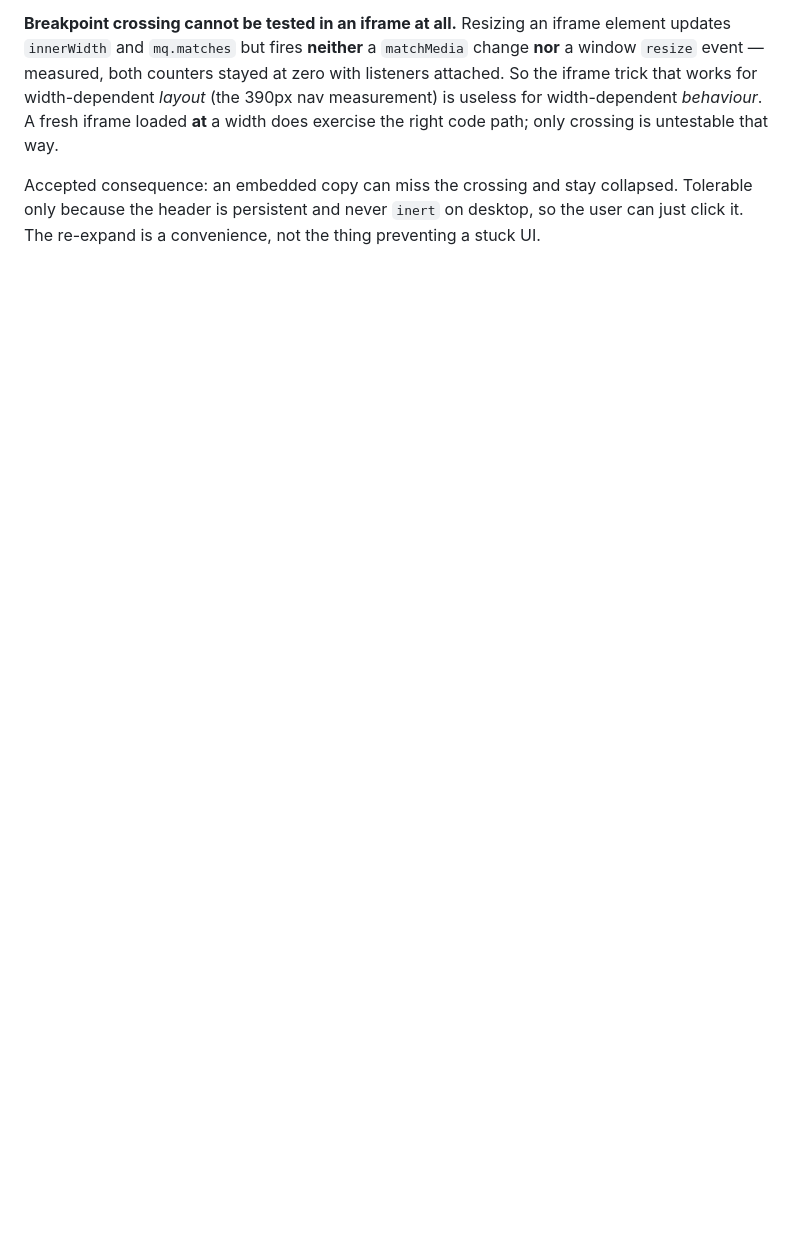
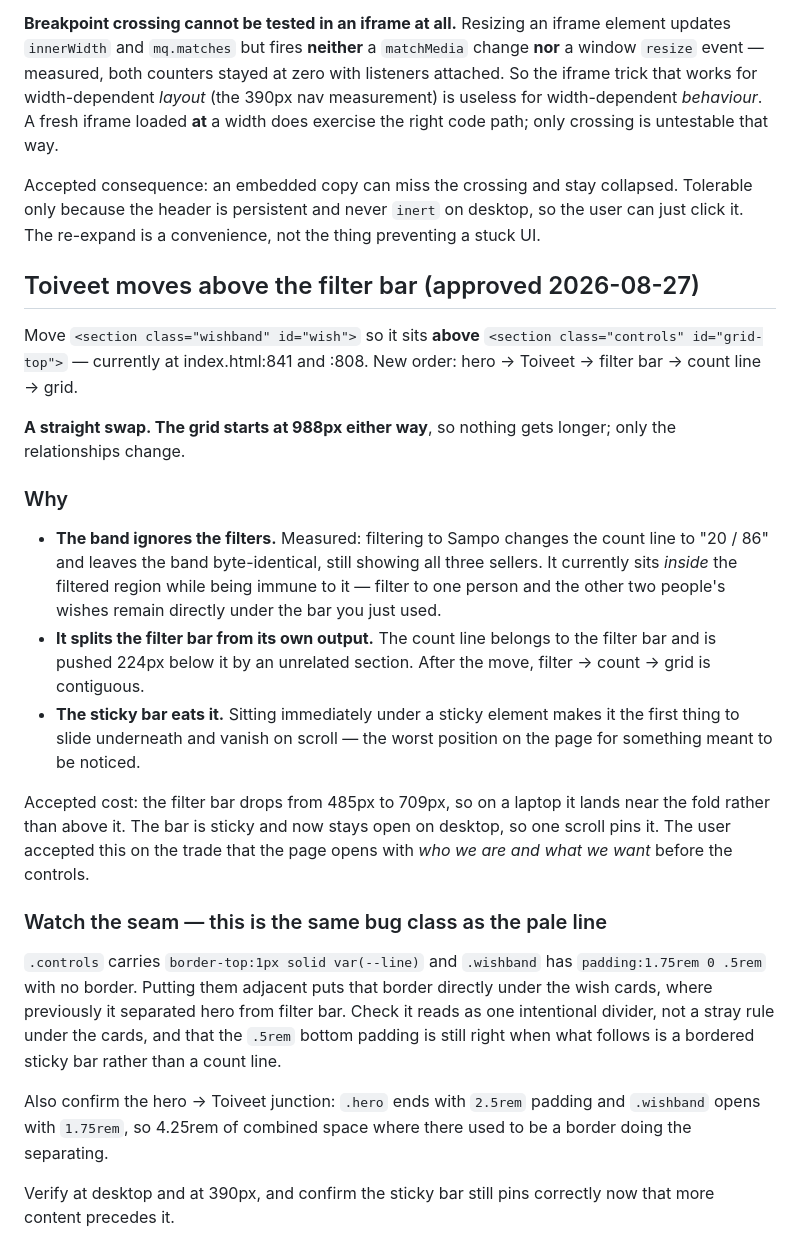
Before and after one commit to spongefile/eurorackfi, a Markdown page: HANDOFF-design-to-dev.md, the part around the change. Drawn GitHub-style; blank space fills up the shorter version.

Commit message:
Handoff: move Toiveet above the filter bar
Co-Authored-By: Claude Opus 5 <noreply@anthropic.com>

```diff
--- a/HANDOFF-design-to-dev.md
+++ b/HANDOFF-design-to-dev.md
@@ -1199,3 +1199,47 @@ Accepted consequence: an embedded copy can miss the crossing and stay
 collapsed. Tolerable only because the header is persistent and never `inert` on
 desktop, so the user can just click it. The re-expand is a convenience, not the
 thing preventing a stuck UI.
+
+## Toiveet moves above the filter bar (approved 2026-08-27)
+
+Move `<section class="wishband" id="wish">` so it sits **above**
+`<section class="controls" id="grid-top">` — currently at index.html:841 and
+:808. New order: hero → Toiveet → filter bar → count line → grid.
+
+**A straight swap. The grid starts at 988px either way**, so nothing gets
+longer; only the relationships change.
+
+### Why
+
+- **The band ignores the filters.** Measured: filtering to Sampo changes the
+  count line to "20 / 86" and leaves the band byte-identical, still showing all
+  three sellers. It currently sits *inside* the filtered region while being
+  immune to it — filter to one person and the other two people's wishes remain
+  directly under the bar you just used.
+- **It splits the filter bar from its own output.** The count line belongs to
+  the filter bar and is pushed 224px below it by an unrelated section. After
+  the move, filter → count → grid is contiguous.
+- **The sticky bar eats it.** Sitting immediately under a sticky element makes
+  it the first thing to slide underneath and vanish on scroll — the worst
+  position on the page for something meant to be noticed.
+
+Accepted cost: the filter bar drops from 485px to 709px, so on a laptop it
+lands near the fold rather than above it. The bar is sticky and now stays open
+on desktop, so one scroll pins it. The user accepted this on the trade that the
+page opens with *who we are and what we want* before the controls.
+
+### Watch the seam — this is the same bug class as the pale line
+
+`.controls` carries `border-top:1px solid var(--line)` and `.wishband` has
+`padding:1.75rem 0 .5rem` with no border. Putting them adjacent puts that
+border directly under the wish cards, where previously it separated hero from
+filter bar. Check it reads as one intentional divider, not a stray rule under
+the cards, and that the `.5rem` bottom padding is still right when what follows
+is a bordered sticky bar rather than a count line.
+
+Also confirm the hero → Toiveet junction: `.hero` ends with `2.5rem` padding
+and `.wishband` opens with `1.75rem`, so 4.25rem of combined space where there
+used to be a border doing the separating.
+
+Verify at desktop and at 390px, and confirm the sticky bar still pins correctly
+now that more content precedes it.
```
